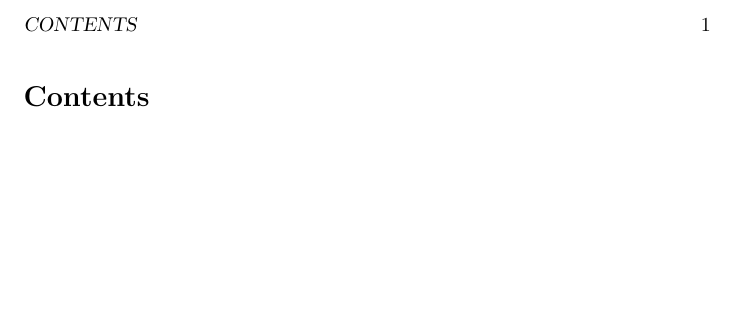
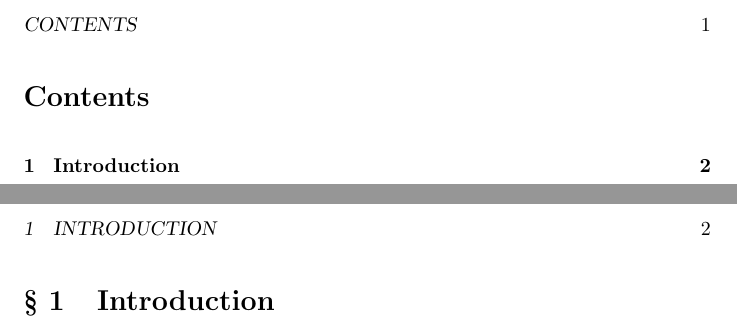
Before and after one commit to morninj/silicon-valley-antitrust, a LaTeX document (outline.tex, which reads sections/introduction.tex): part of page 2 of 2 before the commit and two parts of pages 2 and 3 of 3 after it, the two joined at a grey line, cut so that both start at the same text, the shorter picture padded with empty space. Compiled offline with pdfLaTeX.

Commit message:
Add introduction

```diff
--- /dev/null
+++ b/sections/introduction.tex
@@ -0,0 +1,3 @@
+\section{Introduction}
+
+% TODO
```
Also changed, not shown: outline.tex (+2 -0 lines).
